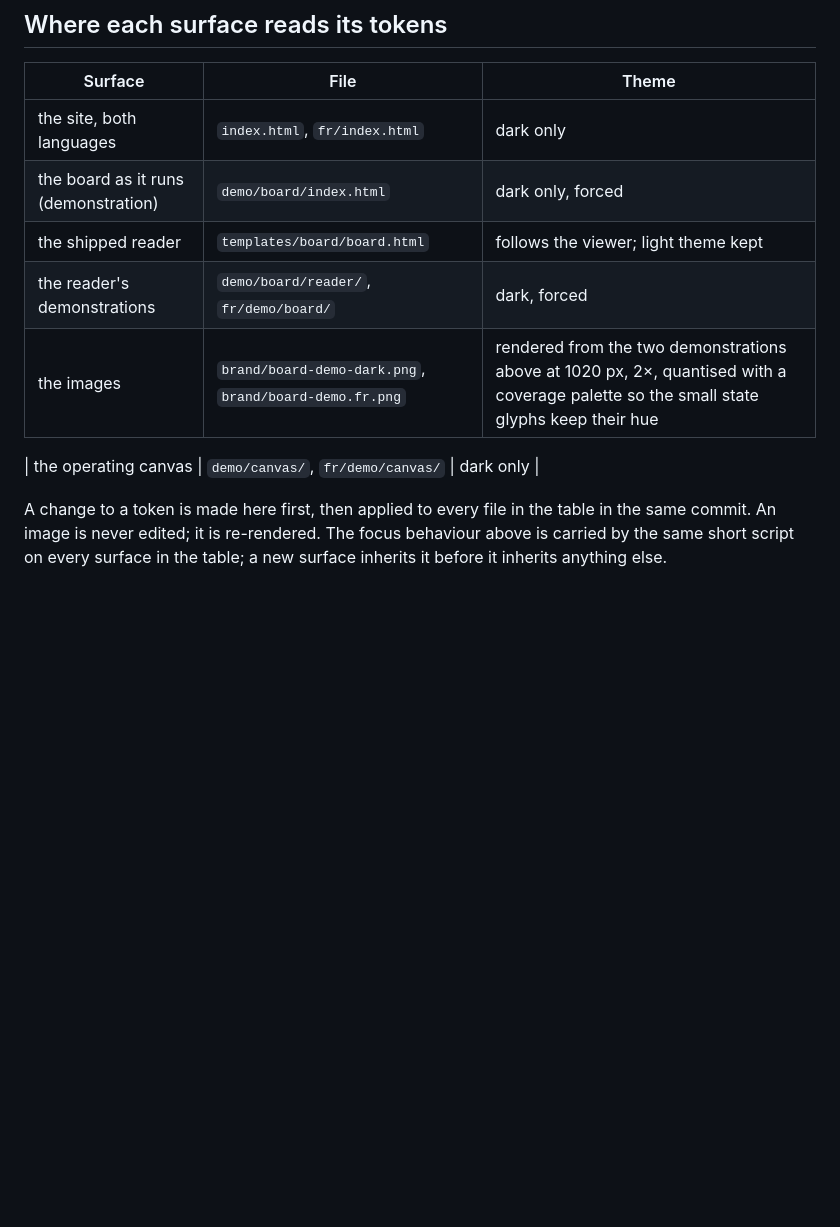
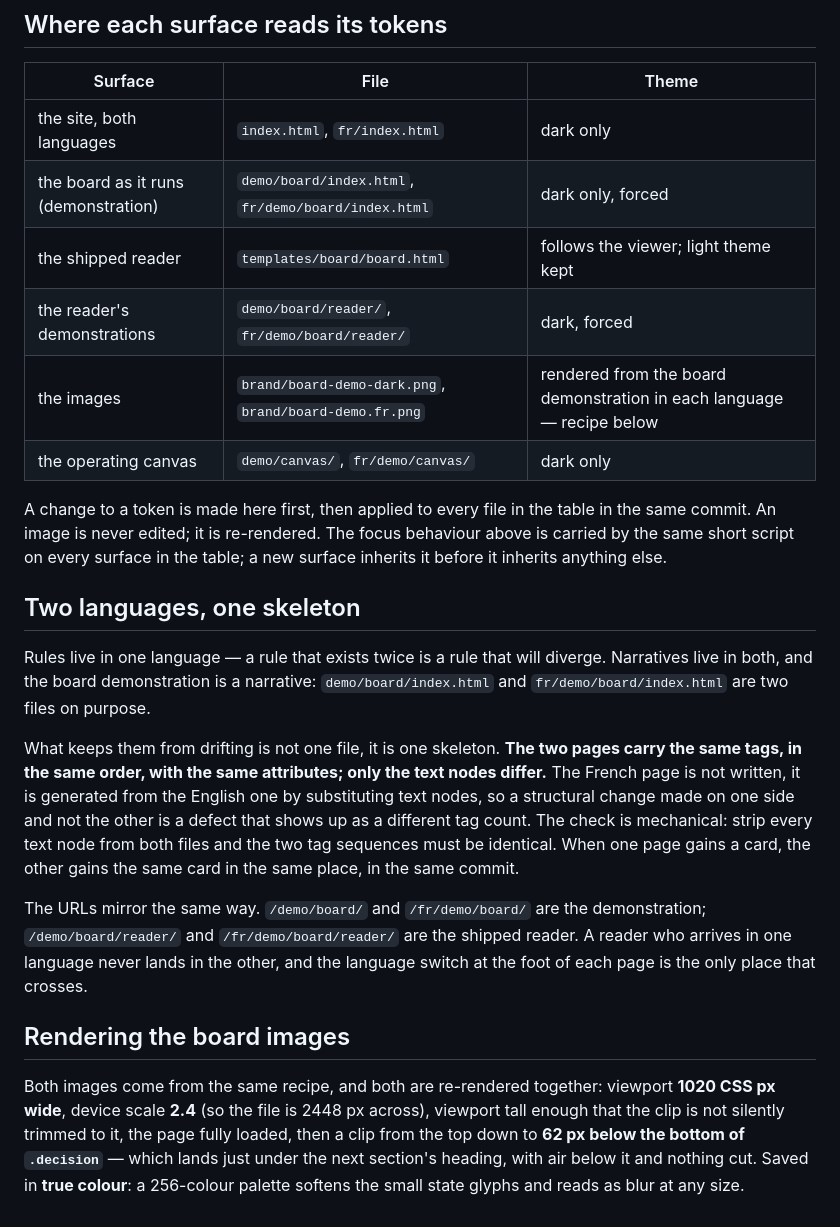
Before and after one commit to Simon-Pacifae-Dupont/Guildwork, a Markdown page: brand/design-system.md, the part around the change. GitHub-like rendering; blank space fills up the shorter version.

```diff
--- a/brand/design-system.md
+++ b/brand/design-system.md
@@ -257,14 +257,47 @@ site. Counters are always tabular monospace.
 | Surface | File | Theme |
 |---|---|---|
 | the site, both languages | `index.html`, `fr/index.html` | dark only |
-| the board as it runs (demonstration) | `demo/board/index.html` | dark only, forced |
+| the board as it runs (demonstration) | `demo/board/index.html`, `fr/demo/board/index.html` | dark only, forced |
 | the shipped reader | `templates/board/board.html` | follows the viewer; light theme kept |
-| the reader's demonstrations | `demo/board/reader/`, `fr/demo/board/` | dark, forced |
-| the images | `brand/board-demo-dark.png`, `brand/board-demo.fr.png` | rendered from the two demonstrations above at 1020 px, 2×, quantised with a coverage palette so the small state glyphs keep their hue |
-
+| the reader's demonstrations | `demo/board/reader/`, `fr/demo/board/reader/` | dark, forced |
+| the images | `brand/board-demo-dark.png`, `brand/board-demo.fr.png` | rendered from the board demonstration in each language — recipe below |
 | the operating canvas | `demo/canvas/`, `fr/demo/canvas/` | dark only |
 
 A change to a token is made here first, then applied to every file in the
 table in the same commit. An image is never edited; it is re-rendered. The
 focus behaviour above is carried by the same short script on every surface
 in the table; a new surface inherits it before it inherits anything else.
+
+## Two languages, one skeleton
+
+Rules live in one language — a rule that exists twice is a rule that will
+diverge. Narratives live in both, and the board demonstration is a
+narrative: `demo/board/index.html` and `fr/demo/board/index.html` are two
+files on purpose.
+
+What keeps them from drifting is not one file, it is one skeleton. **The
+two pages carry the same tags, in the same order, with the same
+attributes; only the text nodes differ.** The French page is not written,
+it is generated from the English one by substituting text nodes, so a
+structural change made on one side and not the other is a defect that
+shows up as a different tag count. The check is mechanical: strip every
+text node from both files and the two tag sequences must be identical.
+When one page gains a card, the other gains the same card in the same
+place, in the same commit.
+
+The URLs mirror the same way. `/demo/board/` and `/fr/demo/board/` are the
+demonstration; `/demo/board/reader/` and `/fr/demo/board/reader/` are the
+shipped reader. A reader who arrives in one language never lands in the
+other, and the language switch at the foot of each page is the only place
+that crosses.
+
+## Rendering the board images
+
+Both images come from the same recipe, and both are re-rendered together:
+viewport **1020 CSS px wide**, device scale **2.4** (so the file is 2448 px
+across), viewport tall enough that the clip is not silently trimmed to it,
+the page fully loaded, then a clip from the top down to **62 px below the
+bottom of `.decision`** — which lands just under the next section's
+heading, with air below it and nothing cut. Saved in **true colour**: a
+256-colour palette softens the small state glyphs and reads as blur at
+any size.
```
Also changed, not shown: README.fr.md (+7 -5 lines), brand/README.md (+2 -2 lines), brand/board-demo.fr.png, brand/linkedin-incident-01.png (added), brand/linkedin-incident-02.png (added), 5 other files.
